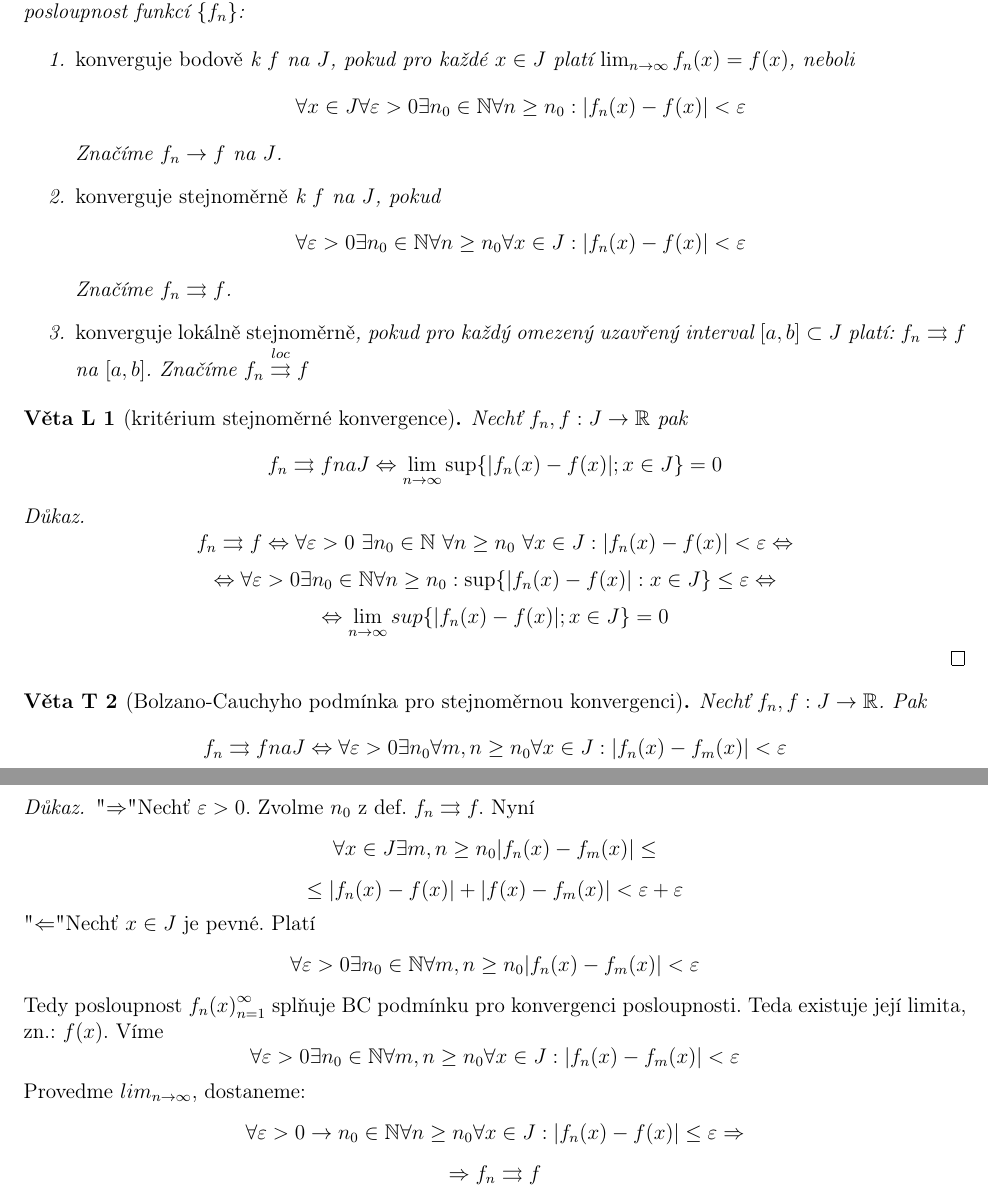
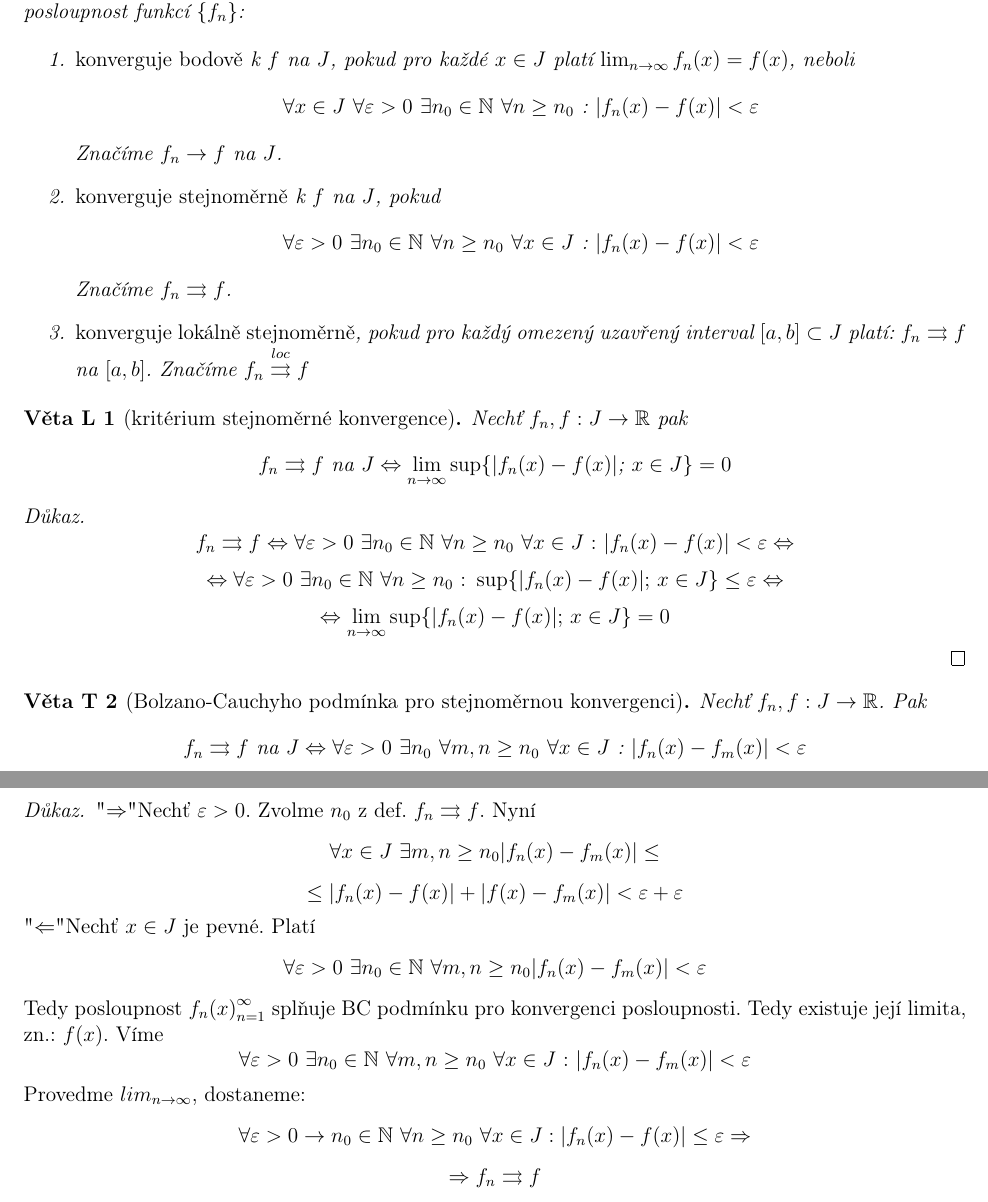
Before and after one commit to tomas789/Matematicka--analy-za-III---NMAI056, a LaTeX document (skripta.tex, which reads 10.1.tex): two parts of pages 1 and 2 of 23, joined at a grey line, cut so that both start at the same text. Compiled offline with pdfLaTeX.

Commit message:
Drobne opravy

```diff
--- a/10.1.tex
+++ b/10.1.tex
@@ -3,10 +3,10 @@ Nechť $J \subset \mathbb{R}$ je interval a nechť máme $f : J \rightarrow \mat
 
 \begin{enumerate}
 \item \emph{konverguje bodově} k $f$ na $J$, pokud pro každé $x \in J$ platí $\lim_{n \rightarrow \infty} f_n(x) = f(x)$, neboli
-$$\forall x \in J \forall \varepsilon > 0 \exists n_0 \in \mathbb{N} \forall n \geq n_0 : |f_n(x) - f(x)| < \varepsilon$$
+$$\forall x \in J \textrm{ } \forall \varepsilon > 0 \textrm{ } \exists n_0 \in \mathbb{N} \textrm{ } \forall n \geq n_0 \textrm{ : } |f_n(x) - f(x)| < \varepsilon$$
 Značíme $f_n \rightarrow f$ na $J$.
 \item \emph{konverguje stejnoměrně} k $f$ na $J$, pokud
-$$\forall \varepsilon > 0 \exists n_0 \in \mathbb{N} \forall n \geq n_0 \forall x \in J : | f_n(x) - f(x) | < \varepsilon$$
+$$\forall \varepsilon > 0 \textrm{ } \exists n_0 \in \mathbb{N} \textrm{ } \forall n \geq n_0 \textrm{ } \forall x \in J \textrm{ : } | f_n(x) - f(x) | < \varepsilon$$
 Značíme $f_n \con f$.
 \item \emph{konverguje lokálně stejnoměrně}, pokud pro každý omezený uzavřený interval $[a, b] \subset J$ platí: $f_n \rightrightarrows f$ na $[a, b]$. Značíme $f_n \conloc f$
 \end{enumerate}
@@ -14,28 +14,32 @@ Značíme $f_n \con f$.
 
 \begin{vetal}[kritérium stejnoměrné konvergence]
 Nechť $f_n, f:J \rightarrow \mathbb{R}$ pak
-$$f_n \con f na J \Leftrightarrow \lim_{n \rightarrow \infty} \sup \{ |f_n(x) - f(x)|; x \in J \} = 0$$
+$$f_n \con f \textrm{ na } J \Leftrightarrow \lim_{n \rightarrow \infty} \sup \{ |f_n(x) - f(x)| \textrm{; } x \in J \} = 0$$
 \end{vetal}
+
 \begin{proof}
-$$ f_n \rightrightarrows f \Leftrightarrow \forall \varepsilon > 0 \  \exists n_0 \in \mathbb{N} \  \forall n \geq n_0 \  \forall x \in J: |f_n(x) - f(x)| < \varepsilon \Leftrightarrow$$
-$$\Leftrightarrow \forall \varepsilon > 0 \exists n_0 \in \mathbb{N} \forall n \geq n_0 : \sup \{ |f_n(x) - f(x) | : x \in J \} \leq \varepsilon \Leftrightarrow$$
-$$\Leftrightarrow \lim_{n \to \infty} sup\{|f_n(x)-f(x)|;x \in J\} = 0$$
+$$ f_n \rightrightarrows f \Leftrightarrow \forall \varepsilon > 0 \  \exists n_0 \in \mathbb{N} \  \forall n \geq n_0 \  \forall x \in J \textrm{ : } |f_n(x) - f(x)| < \varepsilon \Leftrightarrow$$
+$$\Leftrightarrow \forall \varepsilon > 0 \  \exists n_0 \in \mathbb{N} \  \forall n \geq n_0 \textrm{ : } \sup \{ |f_n(x) - f(x) | \textrm{; } x \in J \} \leq \varepsilon \Leftrightarrow$$
+$$\Leftrightarrow \lim_{n \to \infty} \sup\{|f_n(x)-f(x)| \textrm{; } x \in J\} = 0$$
 \end{proof}
 
 \begin{vetat}[Bolzano-Cauchyho podmínka pro stejnoměrnou konvergenci]
 Nechť $f_n,f : J \rightarrow \mathbb{R}$. Pak
-$$f_n \con f na J \Leftrightarrow \forall \varepsilon > 0 \exists n_0 \forall m,n \geq n_0 \forall x \in J : | f_n(x) - f_m(x)| < \varepsilon$$
+$$f_n \con f \textrm{ na } J \Leftrightarrow \forall \varepsilon > 0 \  \exists n_0 \  \forall m,n \geq n_0 \  \forall x \in J \textrm{ : } | f_n(x) - f_m(x)| < \varepsilon$$
 \end{vetat}
+
 \begin{proof}
 "$\Rightarrow$"
-Nechť $\varepsilon > 0.$ Zvolme $n_0$ z def. $f_n \rightrightarrows f.$
-Nyní $$\forall x \in J \exists m,n \geq n_0 |f_n(x) - f_m(x) | \leq $$ $$\leq |f_n(x) - f(x)| + |f(x) - f_m(x)| < \varepsilon + \varepsilon $$
+Nechť $\varepsilon > 0$. Zvolme $n_0$ z def. $f_n \rightrightarrows f$.
+Nyní
+$$\forall x \in J \ \exists m,n \geq n_0 |f_n(x) - f_m(x) | \leq $$
+$$\leq |f_n(x) - f(x)| + |f(x) - f_m(x)| < \varepsilon + \varepsilon $$
 "$\Leftarrow$"
-Nechť $x \in J$ je pevné. Platí $$\forall \varepsilon > 0 \exists n_0 \in \mathbb{N} \forall m,n \geq n_0|f_n(x) - f_m(x)| < \varepsilon$$
-Tedy posloupnost ${f_n(x)}_{n=1}^\infty$ splňuje BC podmínku pro konvergenci posloupnosti. Teda existuje její limita, zn.: $f(x)$.
-Víme $$\forall \varepsilon > 0 \exists n_0 \in \mathbb{N} \forall m,n \geq n_0 \forall x \in J: |f_n(x)-f_m(x)|<\varepsilon$$
+Nechť $x \in J$ je pevné. Platí $$\forall \varepsilon > 0 \ \exists n_0 \in \mathbb{N} \ \forall m,n \geq n_0|f_n(x) - f_m(x)| < \varepsilon$$
+Tedy posloupnost ${f_n(x)}_{n=1}^\infty$ splňuje BC podmínku pro konvergenci posloupnosti. Tedy existuje její limita, zn.: $f(x)$.
+Víme $$\forall \varepsilon > 0 \ \exists n_0 \in \mathbb{N} \ \forall m,n \geq n_0 \ \forall x \in J \textrm{ : } |f_n(x)-f_m(x)|<\varepsilon$$
 Provedme $lim_{n \to \infty}$, dostaneme:
-$$\forall \varepsilon > 0 \rightarrow n_0 \in \mathbb{N} \forall n \geq n_0 \forall x \in J: |f_n(x) - f(x)| \leq \varepsilon \Rightarrow$$
+$$\forall \varepsilon > 0 \rightarrow n_0 \in \mathbb{N} \ \forall n \geq n_0 \ \forall x \in J: |f_n(x) - f(x)| \leq \varepsilon \Rightarrow$$
 $$\Rightarrow f_n \con f$$
 \end{proof}
 
```
Also changed, not shown: 13.1.tex (+1 -1 lines).
